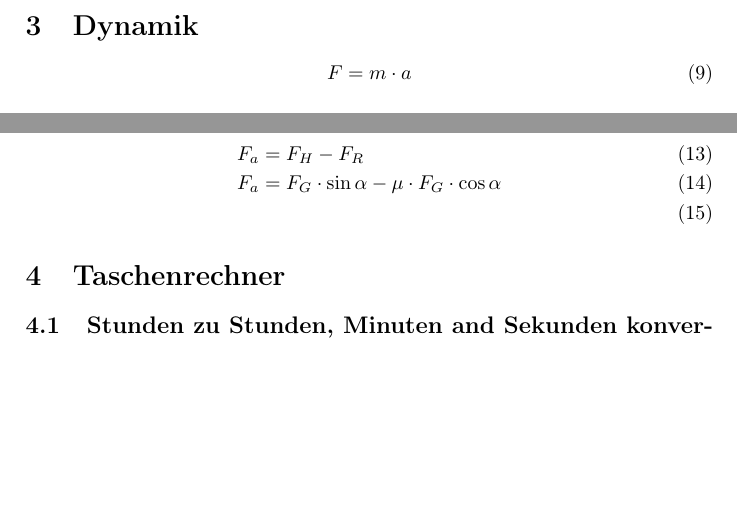
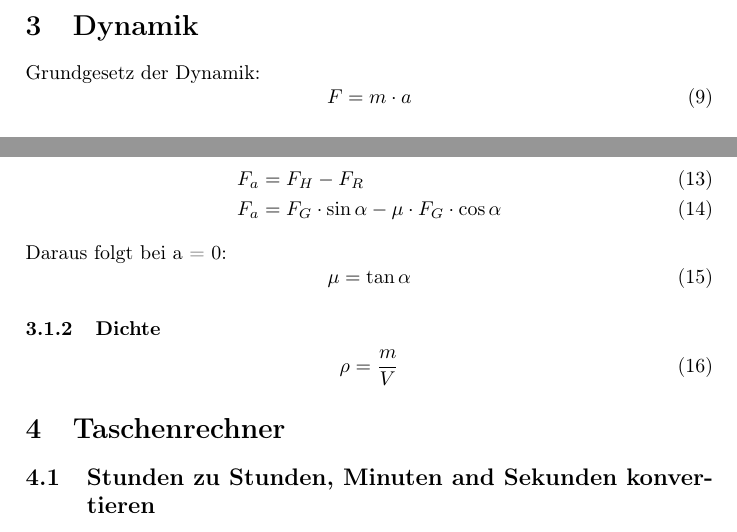
Before and after one commit to DamienFlury/physics-formulary, a LaTeX document (physics-formulary.tex): two parts of page 2 of 2, joined at a grey line, cut so that both start at the same text, the shorter picture padded with empty space. Compiled offline with pdfLaTeX.

Commit message:
Add "Dichte"

```diff
--- a/physics-formulary.tex
+++ b/physics-formulary.tex
@@ -53,6 +53,7 @@
   \end{align}
 
   \section{Dynamik}
+  Grundgesetz der Dynamik:
   \begin{equation}
     F = m \cdot a
   \end{equation}
@@ -74,8 +75,17 @@
   Resultierende Kraft:
   \begin{align}
     F_a &= F_H - F_R \\
-    F_a &= F_G \cdot \sin{\alpha} - \mu \cdot F_G \cdot \cos{\alpha} \\
+    F_a &= F_G \cdot \sin{\alpha} - \mu \cdot F_G \cdot \cos{\alpha}
   \end{align}
+  Daraus folgt bei a = 0:
+  \begin{equation}
+    \mu = \tan{\alpha}
+  \end{equation}
+
+  \subsubsection{Dichte}
+  \begin{equation}
+    \rho = \frac{m}{V}
+  \end{equation}
 
   \section{Taschenrechner}
   \subsection{Stunden zu Stunden, Minuten and Sekunden konvertieren}
```
Also changed, not shown: physics-formulary.pdf.
